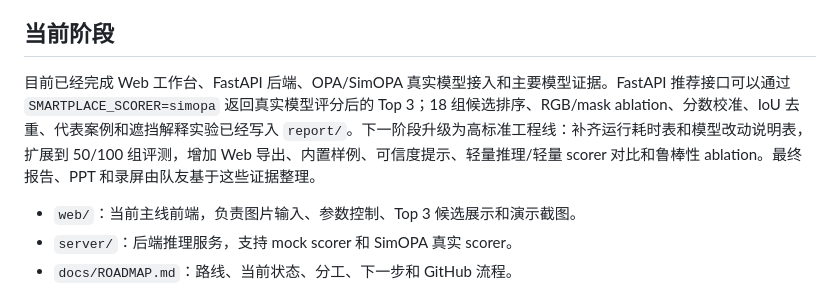
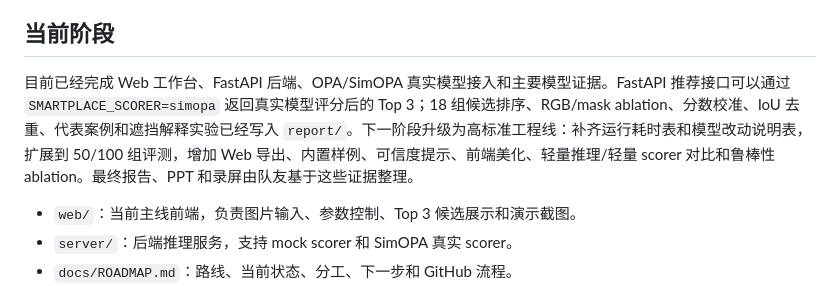
Before and after one commit to Thronedoct/SmartPlace, a Markdown page: README.md, the part around the change. Rendered like a GitHub page.

```diff
--- a/README.md
+++ b/README.md
@@ -6,7 +6,7 @@ SmartPlace 是本课程方向 A 的项目：智能物体放置与合成图质量
 
 ## 当前阶段
 
-目前已经完成 Web 工作台、FastAPI 后端、OPA/SimOPA 真实模型接入和主要模型证据。FastAPI 推荐接口可以通过 `SMARTPLACE_SCORER=simopa` 返回真实模型评分后的 Top 3；18 组候选排序、RGB/mask ablation、分数校准、IoU 去重、代表案例和遮挡解释实验已经写入 `report/`。下一阶段升级为高标准工程线：补齐运行耗时表和模型改动说明表，扩展到 50/100 组评测，增加 Web 导出、内置样例、可信度提示、轻量推理/轻量 scorer 对比和鲁棒性 ablation。最终报告、PPT 和录屏由队友基于这些证据整理。
+目前已经完成 Web 工作台、FastAPI 后端、OPA/SimOPA 真实模型接入和主要模型证据。FastAPI 推荐接口可以通过 `SMARTPLACE_SCORER=simopa` 返回真实模型评分后的 Top 3；18 组候选排序、RGB/mask ablation、分数校准、IoU 去重、代表案例和遮挡解释实验已经写入 `report/`。下一阶段升级为高标准工程线：补齐运行耗时表和模型改动说明表，扩展到 50/100 组评测，增加 Web 导出、内置样例、可信度提示、前端美化、轻量推理/轻量 scorer 对比和鲁棒性 ablation。最终报告、PPT 和录屏由队友基于这些证据整理。
 
 - `web/`：当前主线前端，负责图片输入、参数控制、Top 3 候选展示和演示截图。
 - `server/`：后端推理服务，支持 mock scorer 和 SimOPA 真实 scorer。
```
Also changed, not shown: docs/ROADMAP.md (+9 -8 lines).
